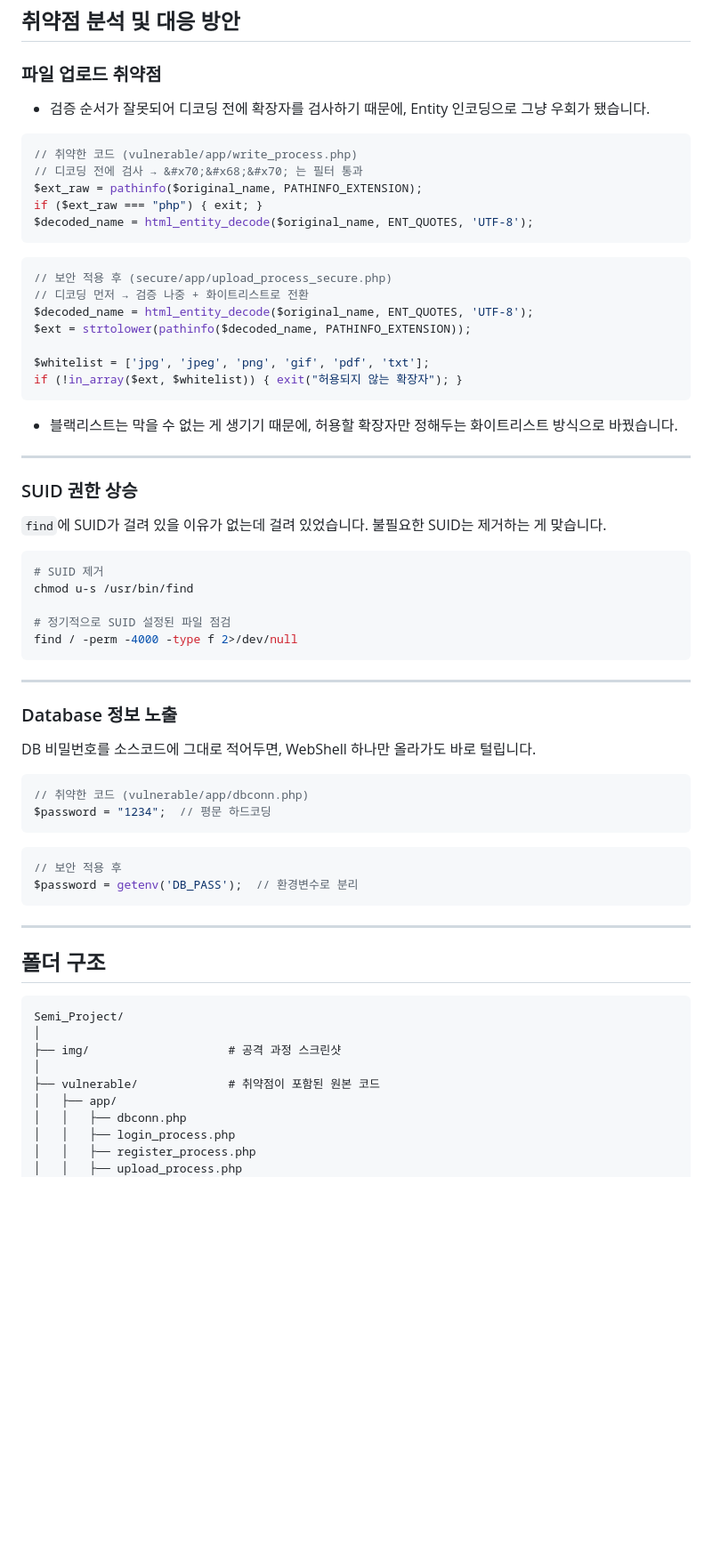
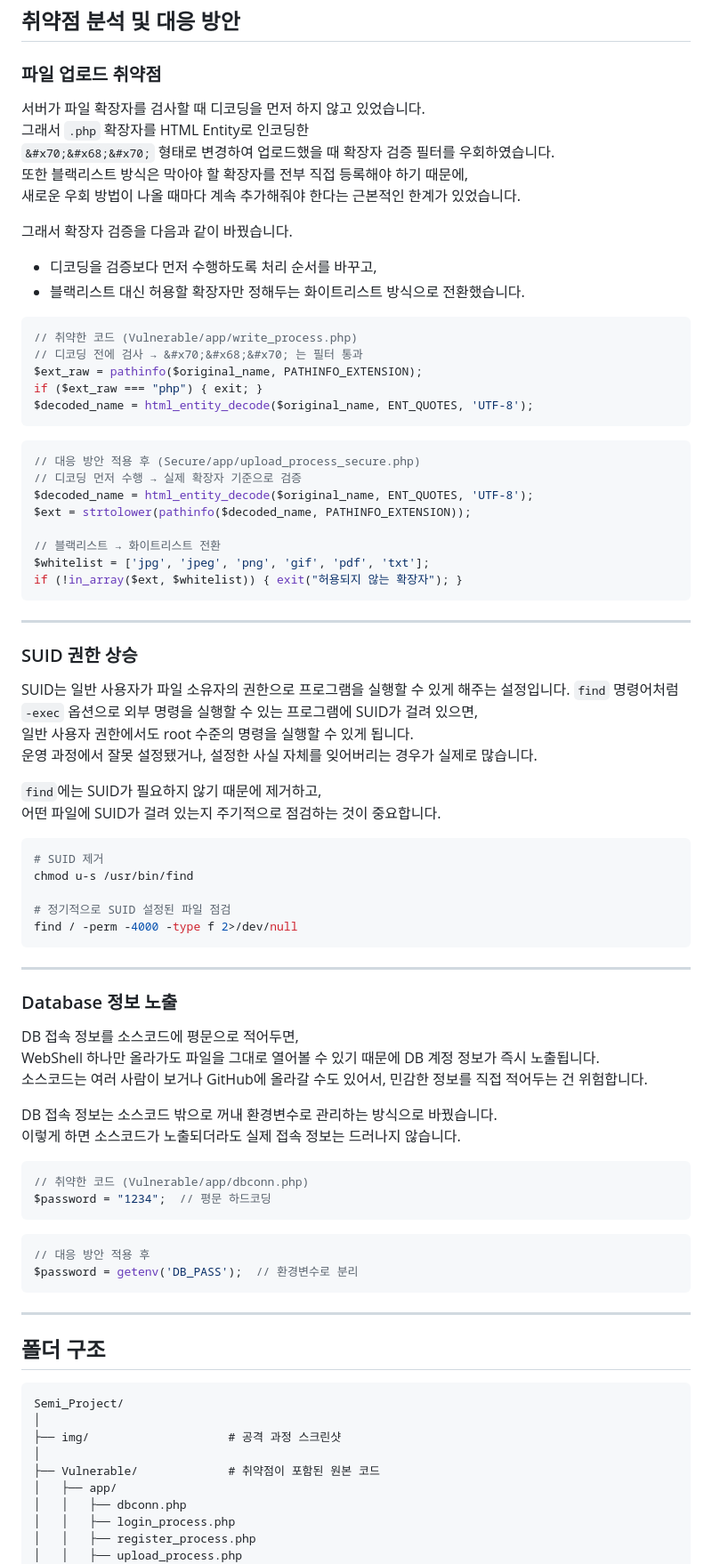
Before and after one commit to JUNHYUK6042/PortFolio, a Markdown page: Project/Semi_Project/README.md, the part around one of its changes. Shown at 89% size. Drawn GitHub-style; blank space fills up the shorter version.

Commit message:
대응방안 설명 보완

````diff
--- a/Project/Semi_Project/README.md
+++ b/Project/Semi_Project/README.md
@@ -111,10 +111,18 @@ WebShell에서 상위 디렉토리로 이동해 `dbconn.php`를 열어봤더니
 
 ### 파일 업로드 취약점
 
-- 검증 순서가 잘못되어 디코딩 전에 확장자를 검사하기 때문에, Entity 인코딩으로 그냥 우회가 됐습니다.
+서버가 파일 확장자를 검사할 때 디코딩을 먼저 하지 않고 있었습니다.
+그래서 `.php` 확장자를 HTML Entity로 인코딩한
+`&#x70;&#x68;&#x70;` 형태로 변경하여 업로드했을 때 확장자 검증 필터를 우회하였습니다.
+또한 블랙리스트 방식은 막아야 할 확장자를 전부 직접 등록해야 하기 때문에,
+새로운 우회 방법이 나올 때마다 계속 추가해줘야 한다는 근본적인 한계가 있었습니다.
+
+그래서 확장자 검증을 다음과 같이 바꿨습니다.
+- 디코딩을 검증보다 먼저 수행하도록 처리 순서를 바꾸고,
+- 블랙리스트 대신 허용할 확장자만 정해두는 화이트리스트 방식으로 전환했습니다.
 
 ```php
-// 취약한 코드 (vulnerable/app/write_process.php)
+// 취약한 코드 (Vulnerable/app/write_process.php)
 // 디코딩 전에 검사 → &#x70;&#x68;&#x70; 는 필터 통과
 $ext_raw = pathinfo($original_name, PATHINFO_EXTENSION);
 if ($ext_raw === "php") { exit; }
@@ -122,22 +130,27 @@ $decoded_name = html_entity_decode($original_name, ENT_QUOTES, 'UTF-8');
 ```
 
 ```php
-// 보안 적용 후 (secure/app/upload_process_secure.php)
-// 디코딩 먼저 → 검증 나중 + 화이트리스트로 전환
+// 대응 방안 적용 후 (Secure/app/upload_process_secure.php)
+// 디코딩 먼저 수행 → 실제 확장자 기준으로 검증
 $decoded_name = html_entity_decode($original_name, ENT_QUOTES, 'UTF-8');
 $ext = strtolower(pathinfo($decoded_name, PATHINFO_EXTENSION));
 
+// 블랙리스트 → 화이트리스트 전환
 $whitelist = ['jpg', 'jpeg', 'png', 'gif', 'pdf', 'txt'];
 if (!in_array($ext, $whitelist)) { exit("허용되지 않는 확장자"); }
 ```
-
-- 블랙리스트는 막을 수 없는 게 생기기 때문에, 허용할 확장자만 정해두는 화이트리스트 방식으로 바꿨습니다.
 
 ---
 
 ### SUID 권한 상승
 
-`find`에 SUID가 걸려 있을 이유가 없는데 걸려 있었습니다. 불필요한 SUID는 제거하는 게 맞습니다.
+SUID는 일반 사용자가 파일 소유자의 권한으로 프로그램을 실행할 수 있게 해주는 설정입니다.
+`find` 명령어처럼 `-exec` 옵션으로 외부 명령을 실행할 수 있는 프로그램에 SUID가 걸려 있으면,
+일반 사용자 권한에서도 root 수준의 명령을 실행할 수 있게 됩니다.
+운영 과정에서 잘못 설정됐거나, 설정한 사실 자체를 잊어버리는 경우가 실제로 많습니다.
+
+`find`에는 SUID가 필요하지 않기 때문에 제거하고,
+어떤 파일에 SUID가 걸려 있는지 주기적으로 점검하는 것이 중요합니다.
 
 ```bash
 # SUID 제거
@@ -151,15 +164,20 @@ find / -perm -4000 -type f 2>/dev/null
 
 ### Database 정보 노출
 
-DB 비밀번호를 소스코드에 그대로 적어두면, WebShell 하나만 올라가도 바로 털립니다.
+DB 접속 정보를 소스코드에 평문으로 적어두면,
+WebShell 하나만 올라가도 파일을 그대로 열어볼 수 있기 때문에 DB 계정 정보가 즉시 노출됩니다.
+소스코드는 여러 사람이 보거나 GitHub에 올라갈 수도 있어서, 민감한 정보를 직접 적어두는 건 위험합니다.
+
+DB 접속 정보는 소스코드 밖으로 꺼내 환경변수로 관리하는 방식으로 바꿨습니다.
+이렇게 하면 소스코드가 노출되더라도 실제 접속 정보는 드러나지 않습니다.
 
 ```php
-// 취약한 코드 (vulnerable/app/dbconn.php)
+// 취약한 코드 (Vulnerable/app/dbconn.php)
 $password = "1234";  // 평문 하드코딩
 ```
 
 ```php
-// 보안 적용 후
+// 대응 방안 적용 후
 $password = getenv('DB_PASS');  // 환경변수로 분리
 ```
 
@@ -172,7 +190,7 @@ Semi_Project/
 │
 ├── img/                    # 공격 과정 스크린샷
 │
-├── vulnerable/             # 취약점이 포함된 원본 코드
+├── Vulnerable/             # 취약점이 포함된 원본 코드
 │   ├── app/
 │   │   ├── dbconn.php
 │   │   ├── login_process.php
````
Also changed, not shown: other parts of Project/Semi_Project/README.md (+1 -1 lines).
